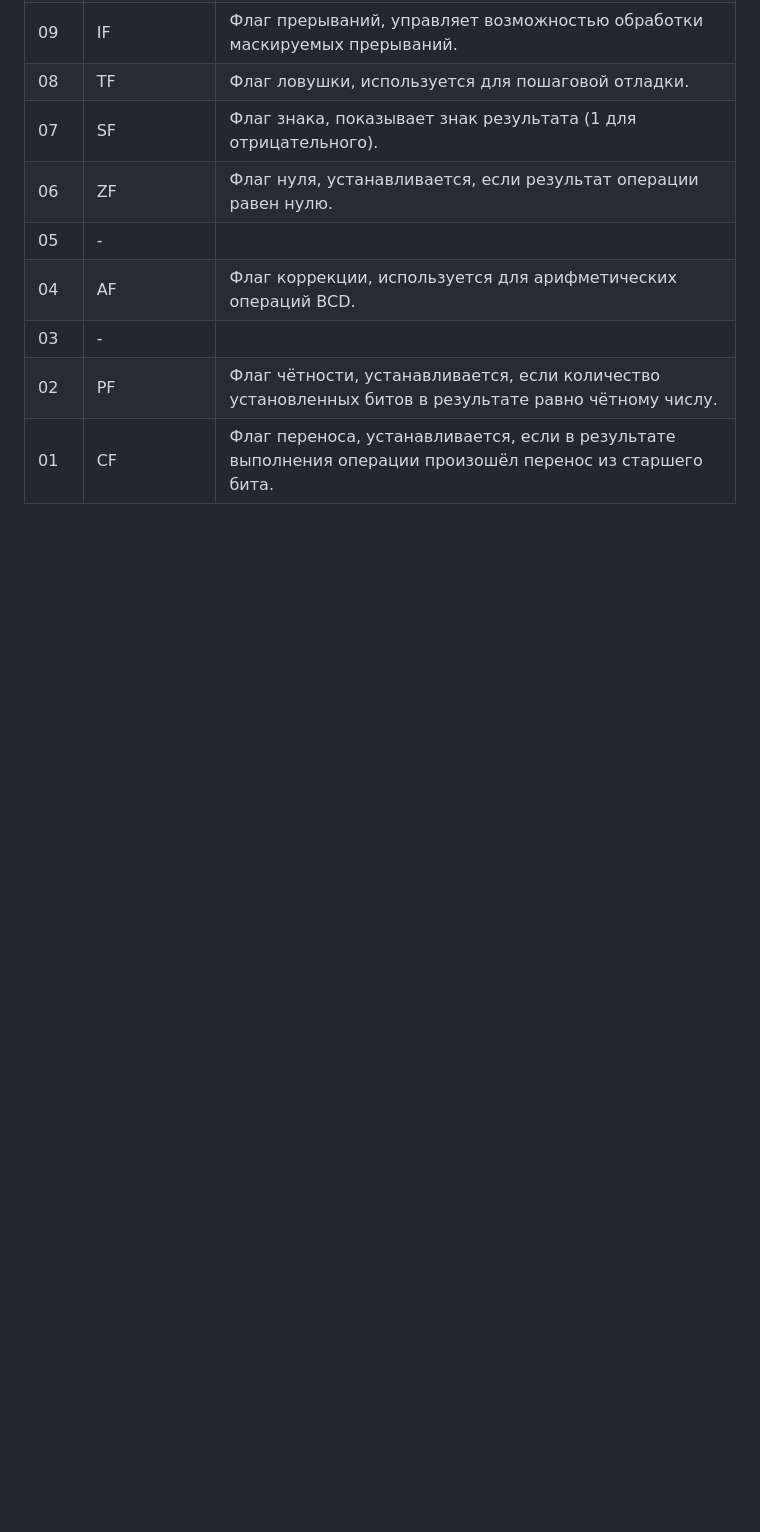
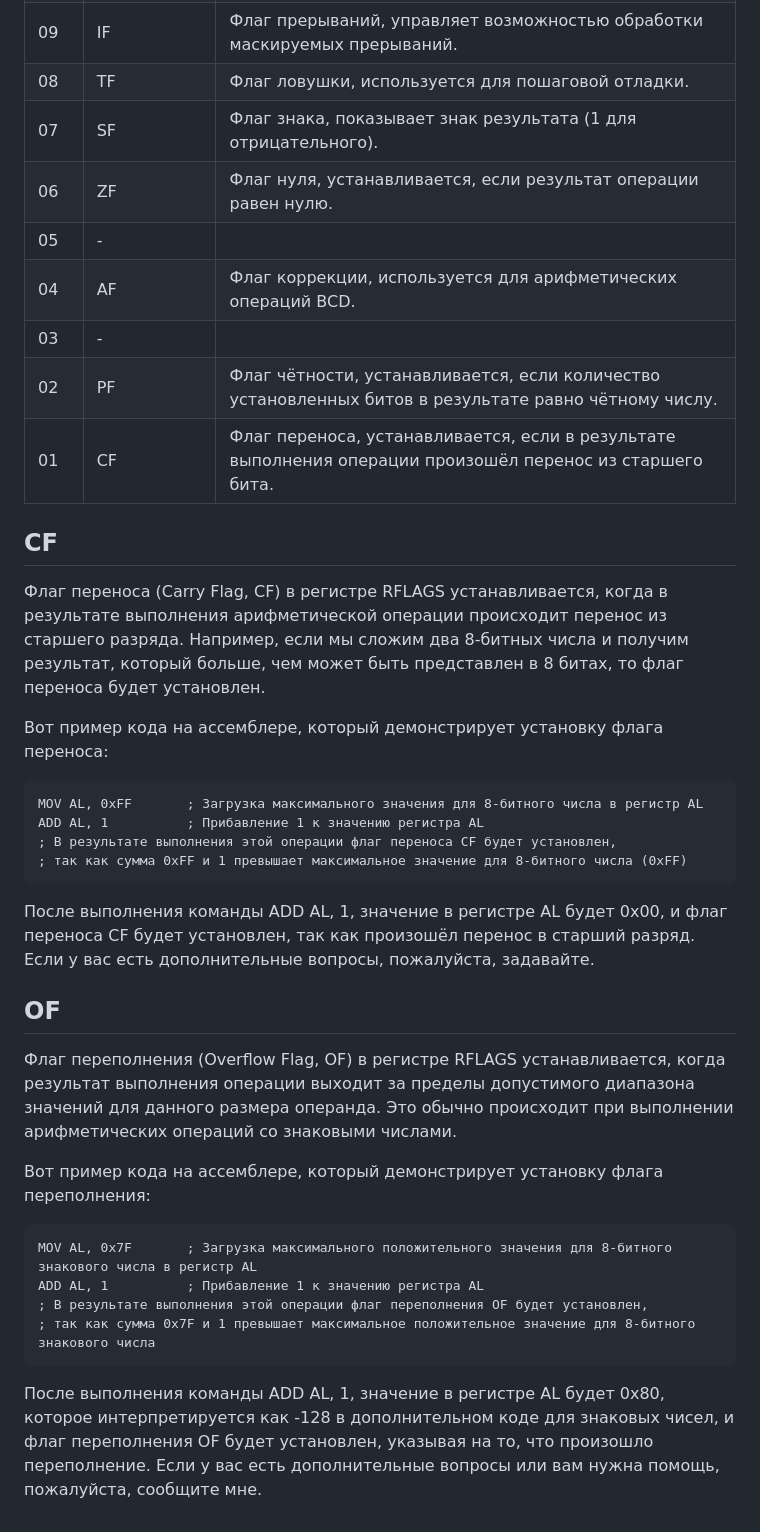
Before and after one commit to JIykSurgut/Opcode, a Markdown page: Registers/RFLAGS.md, the part around the change. Rendered like a GitHub page; blank space fills up the shorter version.

````diff
--- a/Registers/RFLAGS.md
+++ b/Registers/RFLAGS.md
@@ -24,3 +24,28 @@
 |03 |-        |                                                                                                         |
 |02 |PF       |Флаг чётности, устанавливается, если количество установленных битов в результате равно чётному числу.    |
 |01 |CF       |Флаг переноса, устанавливается, если в результате выполнения операции произошёл перенос из старшего бита.|
+
+
+## CF
+Флаг переноса (Carry Flag, CF) в регистре RFLAGS устанавливается, когда в результате выполнения арифметической операции происходит перенос из старшего разряда. Например, если мы сложим два 8-битных числа и получим результат, который больше, чем может быть представлен в 8 битах, то флаг переноса будет установлен.
+
+Вот пример кода на ассемблере, который демонстрирует установку флага переноса:
+```
+MOV AL, 0xFF       ; Загрузка максимального значения для 8-битного числа в регистр AL
+ADD AL, 1          ; Прибавление 1 к значению регистра AL
+; В результате выполнения этой операции флаг переноса CF будет установлен,
+; так как сумма 0xFF и 1 превышает максимальное значение для 8-битного числа (0xFF)
+```
+После выполнения команды ADD AL, 1, значение в регистре AL будет 0x00, и флаг переноса CF будет установлен, так как произошёл перенос в старший разряд. Если у вас есть дополнительные вопросы, пожалуйста, задавайте.
+
+## OF
+Флаг переполнения (Overflow Flag, OF) в регистре RFLAGS устанавливается, когда результат выполнения операции выходит за пределы допустимого диапазона значений для данного размера операнда. Это обычно происходит при выполнении арифметических операций со знаковыми числами.
+
+Вот пример кода на ассемблере, который демонстрирует установку флага переполнения:
+```
+MOV AL, 0x7F       ; Загрузка максимального положительного значения для 8-битного знакового числа в регистр AL
+ADD AL, 1          ; Прибавление 1 к значению регистра AL
+; В результате выполнения этой операции флаг переполнения OF будет установлен,
+; так как сумма 0x7F и 1 превышает максимальное положительное значение для 8-битного знакового числа
+```
+После выполнения команды ADD AL, 1, значение в регистре AL будет 0x80, которое интерпретируется как -128 в дополнительном коде для знаковых чисел, и флаг переполнения OF будет установлен, указывая на то, что произошло переполнение. Если у вас есть дополнительные вопросы или вам нужна помощь, пожалуйста, сообщите мне.
````
